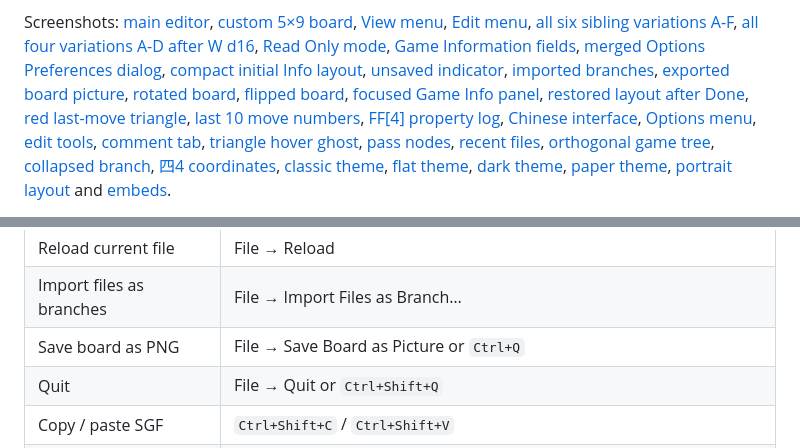
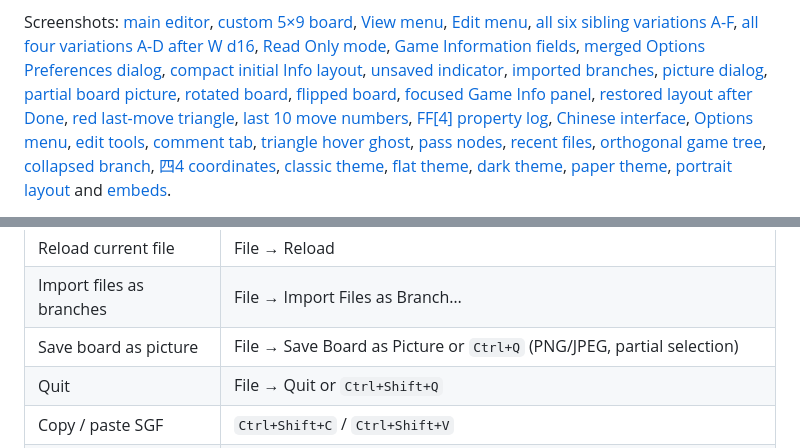
Before and after one commit to lots/my-MultiGoNeo, a Markdown page: README.md, 2 parts joined by grey strips. Drawn GitHub-style.

```diff
--- a/README.md
+++ b/README.md
@@ -647,7 +661,7 @@ Screenshots: [main editor](preview.png), [custom 5×9 board](preview-custom.png)
 [merged Options Preferences dialog](preview-preferences.png),
 [compact initial Info layout](preview-r17-layout.png),
 [unsaved indicator](preview-dirty.png), [imported branches](preview-import-branch.png),
-[exported board picture](preview-board-picture.png),
+[picture dialog](preview-picture-dialog.png), [partial board picture](preview-board-picture.png),
 [rotated board](preview-board-rotate.png), [flipped board](preview-board-flip.png),
 [focused Game Info panel](preview-info-focus.png),
 [restored layout after Done](preview-info-restored.png),
@@ -798,7 +812,7 @@ downloaded again. Code signing is skipped unless a certificate is configured
 | Save SGF As | `Ctrl+Shift+S` |
 | Reload current file | File → Reload |
 | Import files as branches | File → Import Files as Branch… |
-| Save board as PNG | File → Save Board as Picture or `Ctrl+Q` |
+| Save board as picture | File → Save Board as Picture or `Ctrl+Q` (PNG/JPEG, partial selection) |
 | Quit | File → Quit or `Ctrl+Shift+Q` |
 | Copy / paste SGF | `Ctrl+Shift+C` / `Ctrl+Shift+V` |
 | Menus | `Alt+F / E / A / P / V / T / O / H` |
```
Also changed, not shown: other parts of README.md (+24 -10 lines), preview-board-flip.png, preview-board-picture.png, preview-board-rotate.png, preview-dirty.png, preview-import-branch.png, 7 other files.
